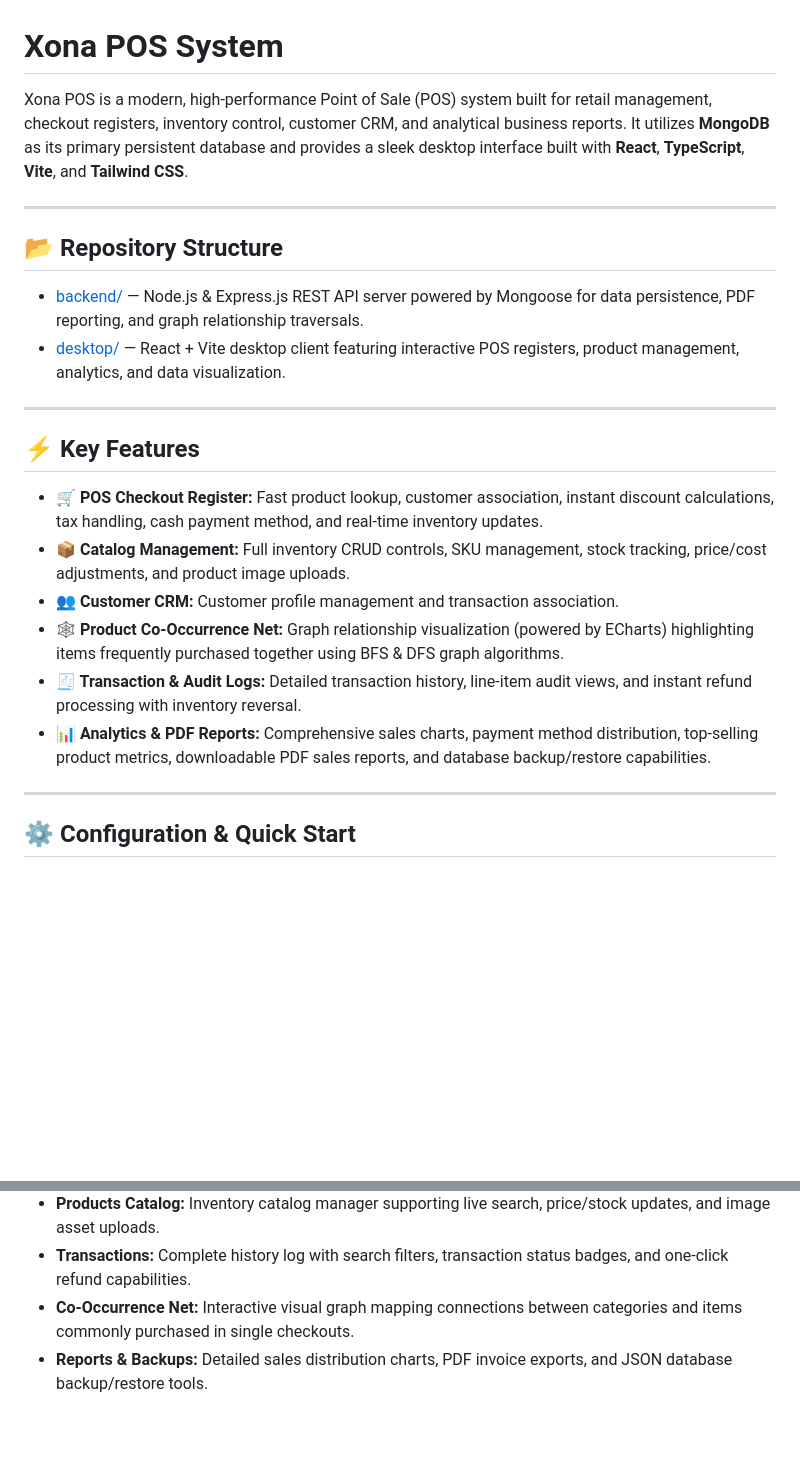
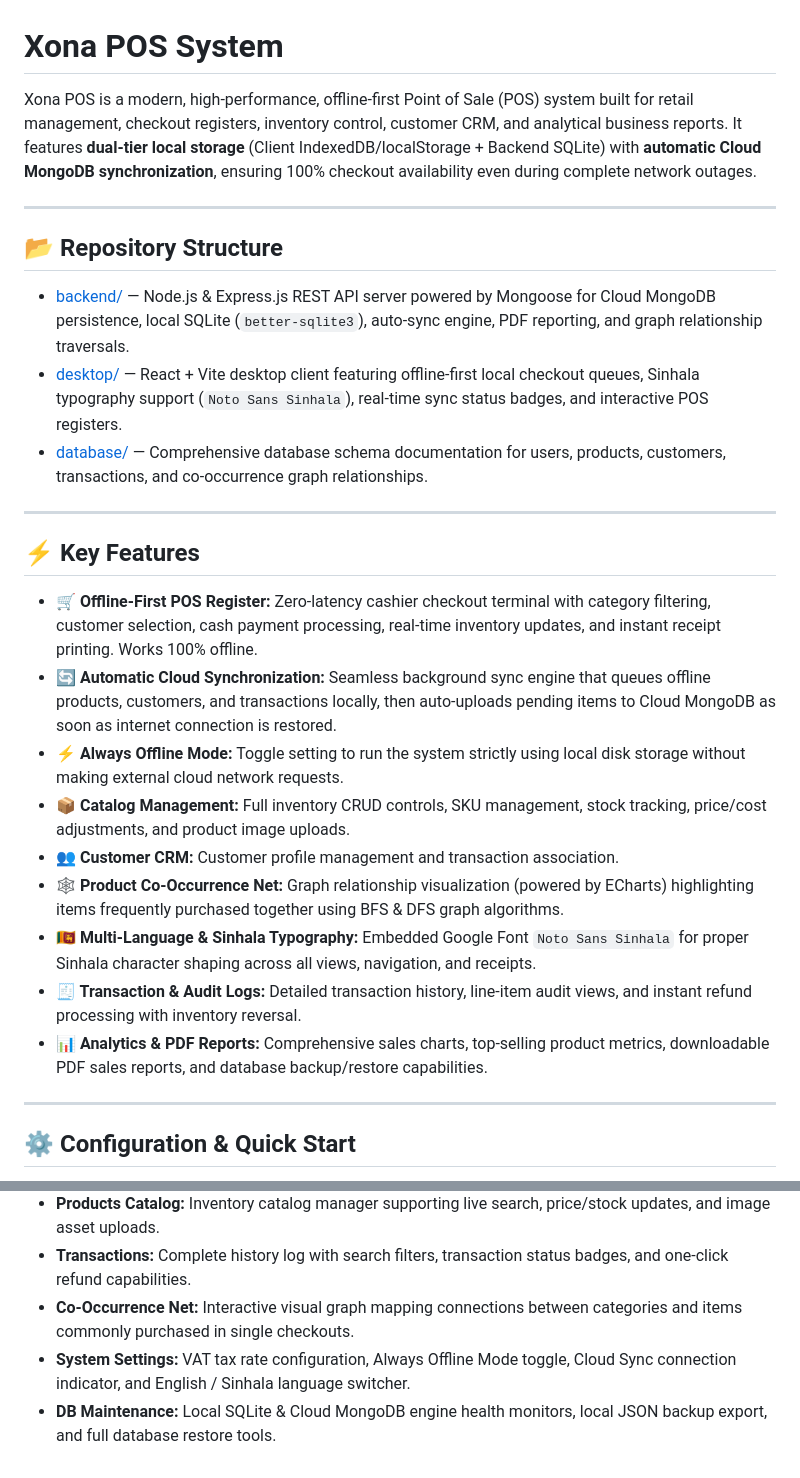
Before and after one commit to yashan223/xona-pos, a Markdown page: README.md, 2 parts joined by grey strips. Rendered like a GitHub page; blank space fills up the shorter version.

Commit message:
docs: update README to reflect offline-first architecture, dual-tier synchronization, and Sinhala language support

```diff
--- a/README.md
+++ b/README.md
@@ -1,24 +1,28 @@
 # Xona POS System
 
-Xona POS is a modern, high-performance Point of Sale (POS) system built for retail management, checkout registers, inventory control, customer CRM, and analytical business reports. It utilizes **MongoDB** as its primary persistent database and provides a sleek desktop interface built with **React**, **TypeScript**, **Vite**, and **Tailwind CSS**.
+Xona POS is a modern, high-performance, offline-first Point of Sale (POS) system built for retail management, checkout registers, inventory control, customer CRM, and analytical business reports. It features **dual-tier local storage** (Client IndexedDB/localStorage + Backend SQLite) with **automatic Cloud MongoDB synchronization**, ensuring 100% checkout availability even during complete network outages.
 
 ---
 
 ## 📂 Repository Structure
 
-* [backend/](./backend) — Node.js & Express.js REST API server powered by Mongoose for data persistence, PDF reporting, and graph relationship traversals.
-* [desktop/](./desktop) — React + Vite desktop client featuring interactive POS registers, product management, analytics, and data visualization.
+* [backend/](./backend) — Node.js & Express.js REST API server powered by Mongoose for Cloud MongoDB persistence, local SQLite (`better-sqlite3`), auto-sync engine, PDF reporting, and graph relationship traversals.
+* [desktop/](./desktop) — React + Vite desktop client featuring offline-first local checkout queues, Sinhala typography support (`Noto Sans Sinhala`), real-time sync status badges, and interactive POS registers.
+* [database/](./database) — Comprehensive database schema documentation for users, products, customers, transactions, and co-occurrence graph relationships.
 
 ---
 
 ## ⚡ Key Features
 
-* **🛒 POS Checkout Register:** Fast product lookup, customer association, instant discount calculations, tax handling, cash payment method, and real-time inventory updates.
+* **🛒 Offline-First POS Register:** Zero-latency cashier checkout terminal with category filtering, customer selection, cash payment processing, real-time inventory updates, and instant receipt printing. Works 100% offline.
+* **🔄 Automatic Cloud Synchronization:** Seamless background sync engine that queues offline products, customers, and transactions locally, then auto-uploads pending items to Cloud MongoDB as soon as internet connection is restored.
+* **⚡ Always Offline Mode:** Toggle setting to run the system strictly using local disk storage without making external cloud network requests.
 * **📦 Catalog Management:** Full inventory CRUD controls, SKU management, stock tracking, price/cost adjustments, and product image uploads.
 * **👥 Customer CRM:** Customer profile management and transaction association.
 * **🕸️ Product Co-Occurrence Net:** Graph relationship visualization (powered by ECharts) highlighting items frequently purchased together using BFS & DFS graph algorithms.
+* **🇱🇰 Multi-Language & Sinhala Typography:** Embedded Google Font `Noto Sans Sinhala` for proper Sinhala character shaping across all views, navigation, and receipts.
 * **🧾 Transaction & Audit Logs:** Detailed transaction history, line-item audit views, and instant refund processing with inventory reversal.
-* **📊 Analytics & PDF Reports:** Comprehensive sales charts, payment method distribution, top-selling product metrics, downloadable PDF sales reports, and database backup/restore capabilities.
+* **📊 Analytics & PDF Reports:** Comprehensive sales charts, top-selling product metrics, downloadable PDF sales reports, and database backup/restore capabilities.
 
 ---
 
@@ -69,4 +73,5 @@ npm run dev
 * **Products Catalog:** Inventory catalog manager supporting live search, price/stock updates, and image asset uploads.
 * **Transactions:** Complete history log with search filters, transaction status badges, and one-click refund capabilities.
 * **Co-Occurrence Net:** Interactive visual graph mapping connections between categories and items commonly purchased in single checkouts.
-* **Reports & Backups:** Detailed sales distribution charts, PDF invoice exports, and JSON database backup/restore tools.
+* **System Settings:** VAT tax rate configuration, Always Offline Mode toggle, Cloud Sync connection indicator, and English / Sinhala language switcher.
+* **DB Maintenance:** Local SQLite & Cloud MongoDB engine health monitors, local JSON backup export, and full database restore tools.
```
